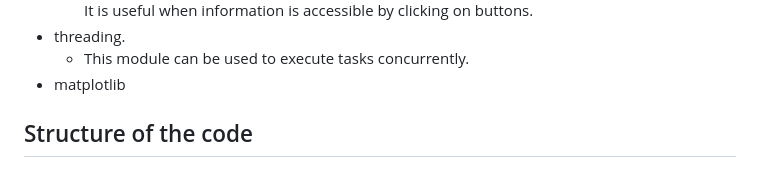
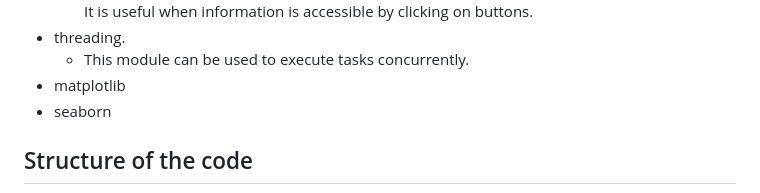
Before and after one commit to Naci-T/real-estate-price-prediction, a Markdown page: README.md, the part around the change. Drawn GitHub-style.

```diff
--- a/README.md
+++ b/README.md
@@ -43,6 +43,7 @@ The following packages were useful in order to make the project work:
 - threading.
     - This module can be used to execute tasks concurrently.
 - matplotlib
+- seaborn
 
 
 ## Structure of the code
```
